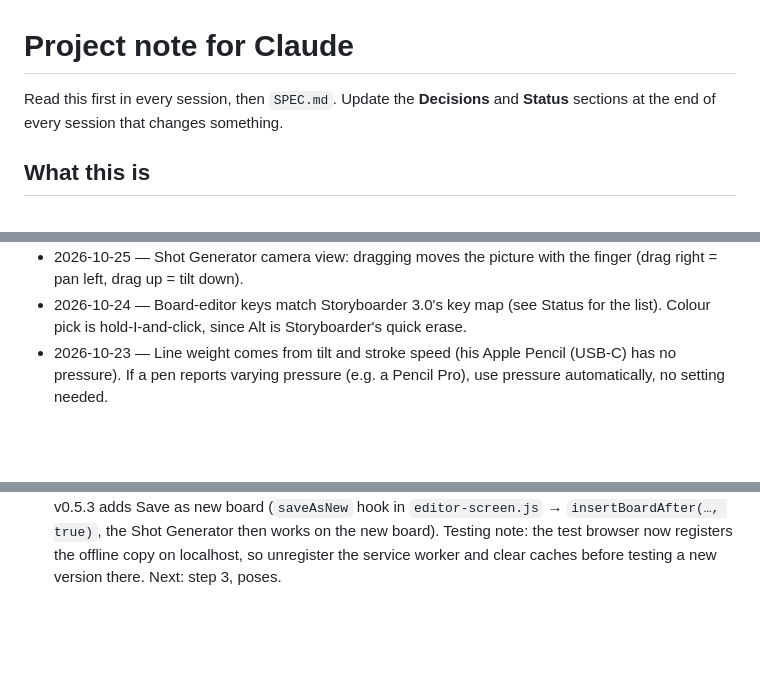
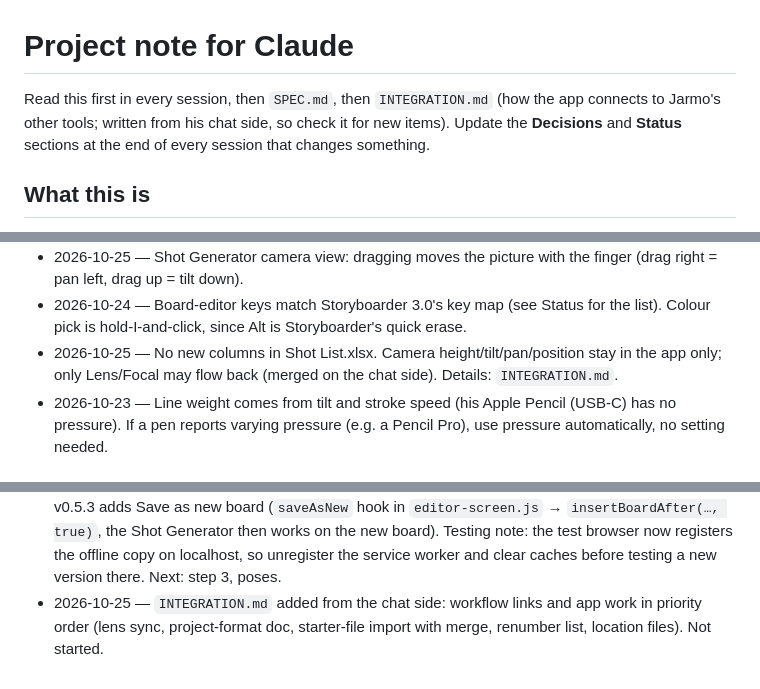
Before and after one commit to jarmokiuru/storyboard, a Markdown page: CLAUDE.md, 3 parts joined by grey strips. GitHub-like rendering; blank space fills up the shorter version.

Commit message:
Add workflow integration notes for Claude Code
Co-Authored-By: Claude Opus 5.5 <noreply@anthropic.com>
Claude-Session: https://claude.ai/code/session_01AHAGz6Hyg3Ef1RcDq3iEGK

```diff
--- a/CLAUDE.md
+++ b/CLAUDE.md
@@ -1,6 +1,6 @@
 # Project note for Claude
 
-Read this first in every session, then `SPEC.md`. Update the **Decisions** and **Status** sections at the end of every session that changes something.
+Read this first in every session, then `SPEC.md`, then `INTEGRATION.md` (how the app connects to Jarmo's other tools; written from his chat side, so check it for new items). Update the **Decisions** and **Status** sections at the end of every session that changes something.
 
 ## What this is
 An offline storyboard app for Jarmo Kiuru, a cinematographer, modelled on Wonder Unit's Storyboarder. Installed from GitHub Pages to his iPad home screen. Full requirements: `SPEC.md`.
@@ -38,6 +38,7 @@ An offline storyboard app for Jarmo Kiuru, a cinematographer, modelled on Wonder
 - 2026-10-24 — Shot Generator: pinch/scroll in the camera view zooms the lens; W/A/S/D + arrows move the camera, as in Storyboarder.
 - 2026-10-25 — Shot Generator camera view: dragging moves the picture with the finger (drag right = pan left, drag up = tilt down).
 - 2026-10-24 — Board-editor keys match Storyboarder 3.0's key map (see Status for the list). Colour pick is hold-I-and-click, since Alt is Storyboarder's quick erase.
+- 2026-10-25 — No new columns in Shot List.xlsx. Camera height/tilt/pan/position stay in the app only; only Lens/Focal may flow back (merged on the chat side). Details: `INTEGRATION.md`.
 - 2026-10-23 — Line weight comes from tilt and stroke speed (his Apple Pencil (USB-C) has no pressure). If a pen reports varying pressure (e.g. a Pencil Pro), use pressure automatically, no setting needed.
 
 ## Status
@@ -75,3 +76,4 @@ An offline storyboard app for Jarmo Kiuru, a cinematographer, modelled on Wonder
 - 2026-10-25 — v0.5.1 from Jarmo's iPad notes: Backspace while typing a table size deleted the table (cause: `Things` called back after every `put`, which rebuilt the selected-item panel and dropped focus; now the panel rebuilds only when a model finishes loading — `onLoaded`). Number rows (`numberRow` in `placing.js`): slider + box + ↑/↓ (Shift ×10) + scroll. The small plan in the camera view now grabs pieces and the camera (`planGrab` in `screen.js`); grab radius capped at 0.6 m and pieces win over the aim handle; `down()` uses `stage.layout()` and `topToGround` re-aims the plan camera, so touches never depend on the last drawn frame. Checked in a desktop browser. Next: step 3, poses.
 - 2026-10-25 — v0.5.2 from Jarmo's notes (he confirmed v0.5.1 items 2–5 work on the iPad): ↺ reset buttons on camera sliders and piece/figure values; elevation `item.y` (cm) for objects and figures; sliders get `touch-action: none` and panels `overscroll-behavior: contain` so slider drags don't scroll the sidebar ("it should remain fixed whenever it is visible, only disappear with Focus"); Focus button in the Shot Generator; buttons grouped with `.sep` dividers, faint borders and joined segmented switches. Next: step 3, poses.
 - 2026-10-25 — v0.5.2 checked on the iPad (slider ↺ + steady sidebar, elevation, Focus all work). v0.5.3 adds Save as new board (`saveAsNew` hook in `editor-screen.js` → `insertBoardAfter(…, true)`, the Shot Generator then works on the new board). Testing note: the test browser now registers the offline copy on localhost, so unregister the service worker and clear caches before testing a new version there. Next: step 3, poses.
+- 2026-10-25 — `INTEGRATION.md` added from the chat side: workflow links and app work in priority order (lens sync, project-format doc, starter-file import with merge, renumber list, location files). Not started.
```
Also changed, not shown: INTEGRATION.md (added, +61 -0 lines).
